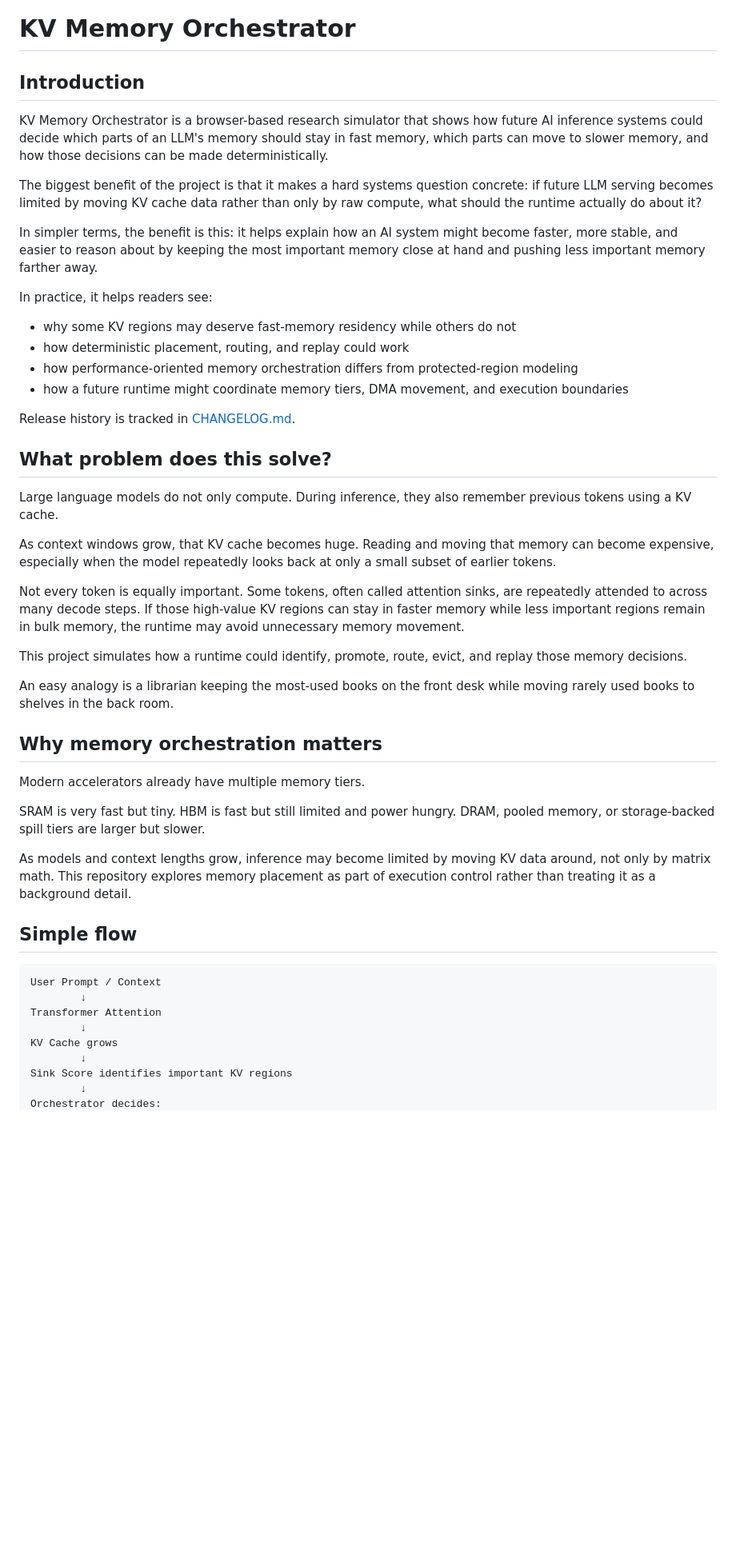
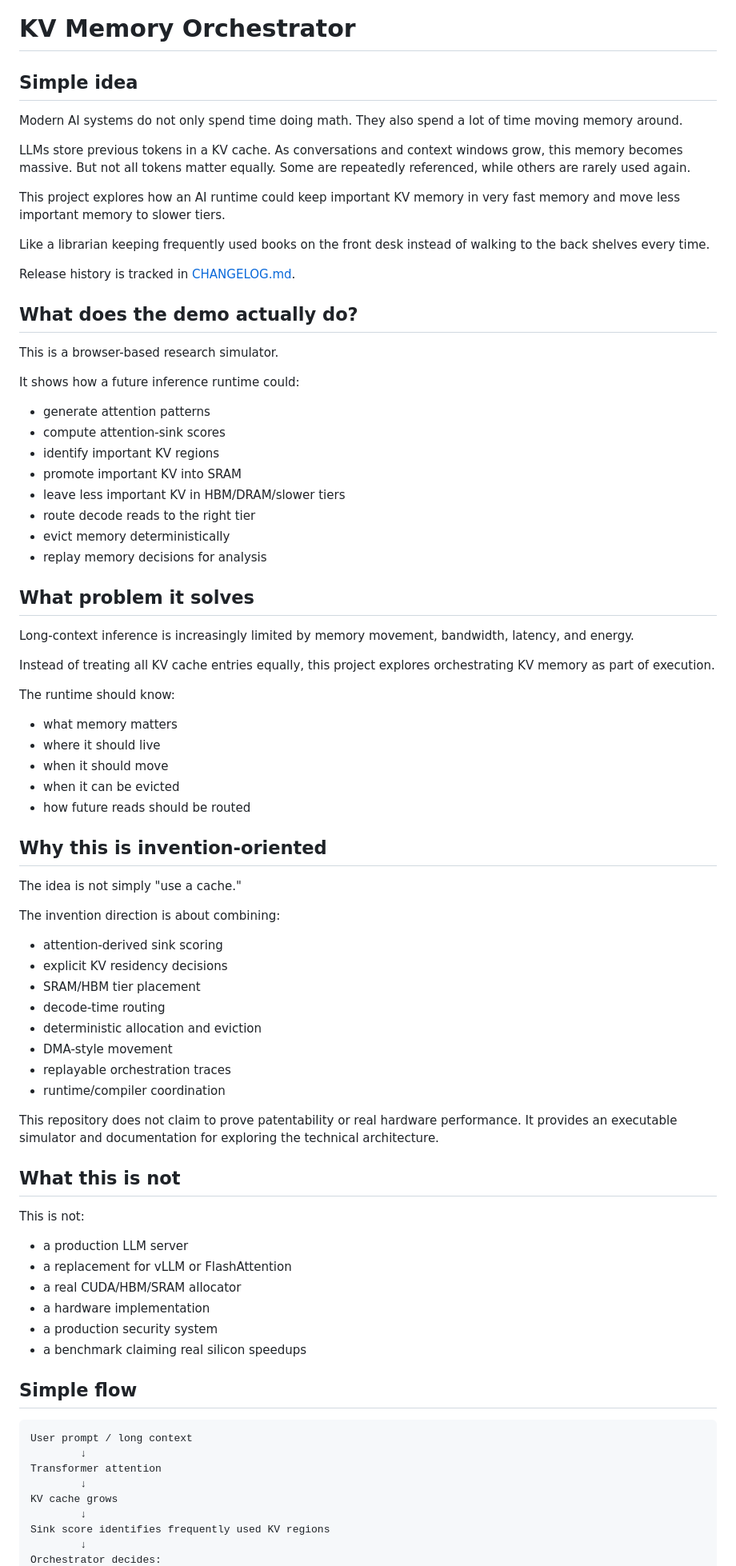
Before and after one commit to manishklach/attention-sink-sram, a Markdown page: README.md, the part around one of its changes. Shown at 80% size. GitHub-like rendering; blank space fills up the shorter version.

Commit message:
Restructure README intro in plain English

````diff
--- a/README.md
+++ b/README.md
@@ -1,51 +1,83 @@
 # KV Memory Orchestrator
 
-## Introduction
+## Simple idea
 
-KV Memory Orchestrator is a browser-based research simulator that shows how future AI inference systems could decide which parts of an LLM's memory should stay in fast memory, which parts can move to slower memory, and how those decisions can be made deterministically.
+Modern AI systems do not only spend time doing math. They also spend a lot of time moving memory around.
 
-The biggest benefit of the project is that it makes a hard systems question concrete: if future LLM serving becomes limited by moving KV cache data rather than only by raw compute, what should the runtime actually do about it?
+LLMs store previous tokens in a KV cache. As conversations and context windows grow, this memory becomes massive. But not all tokens matter equally. Some are repeatedly referenced, while others are rarely used again.
 
-In simpler terms, the benefit is this: it helps explain how an AI system might become faster, more stable, and easier to reason about by keeping the most important memory close at hand and pushing less important memory farther away.
+This project explores how an AI runtime could keep important KV memory in very fast memory and move less important memory to slower tiers.
 
-In practice, it helps readers see:
-
-- why some KV regions may deserve fast-memory residency while others do not
-- how deterministic placement, routing, and replay could work
-- how performance-oriented memory orchestration differs from protected-region modeling
-- how a future runtime might coordinate memory tiers, DMA movement, and execution boundaries
+Like a librarian keeping frequently used books on the front desk instead of walking to the back shelves every time.
 
 Release history is tracked in [CHANGELOG.md](./CHANGELOG.md).
 
-## What problem does this solve?
+## What does the demo actually do?
 
-Large language models do not only compute. During inference, they also remember previous tokens using a KV cache.
+This is a browser-based research simulator.
 
-As context windows grow, that KV cache becomes huge. Reading and moving that memory can become expensive, especially when the model repeatedly looks back at only a small subset of earlier tokens.
+It shows how a future inference runtime could:
 
-Not every token is equally important. Some tokens, often called attention sinks, are repeatedly attended to across many decode steps. If those high-value KV regions can stay in faster memory while less important regions remain in bulk memory, the runtime may avoid unnecessary memory movement.
+- generate attention patterns
+- compute attention-sink scores
+- identify important KV regions
+- promote important KV into SRAM
+- leave less important KV in HBM/DRAM/slower tiers
+- route decode reads to the right tier
+- evict memory deterministically
+- replay memory decisions for analysis
 
-This project simulates how a runtime could identify, promote, route, evict, and replay those memory decisions.
+## What problem it solves
 
-An easy analogy is a librarian keeping the most-used books on the front desk while moving rarely used books to shelves in the back room.
+Long-context inference is increasingly limited by memory movement, bandwidth, latency, and energy.
 
-## Why memory orchestration matters
+Instead of treating all KV cache entries equally, this project explores orchestrating KV memory as part of execution.
 
-Modern accelerators already have multiple memory tiers.
+The runtime should know:
 
-SRAM is very fast but tiny. HBM is fast but still limited and power hungry. DRAM, pooled memory, or storage-backed spill tiers are larger but slower.
+- what memory matters
+- where it should live
+- when it should move
+- when it can be evicted
+- how future reads should be routed
 
-As models and context lengths grow, inference may become limited by moving KV data around, not only by matrix math. This repository explores memory placement as part of execution control rather than treating it as a background detail.
+## Why this is invention-oriented
+
+The idea is not simply "use a cache."
+
+The invention direction is about combining:
+
+- attention-derived sink scoring
+- explicit KV residency decisions
+- SRAM/HBM tier placement
+- decode-time routing
+- deterministic allocation and eviction
+- DMA-style movement
+- replayable orchestration traces
+- runtime/compiler coordination
+
+This repository does not claim to prove patentability or real hardware performance. It provides an executable simulator and documentation for exploring the technical architecture.
+
+## What this is not
+
+This is not:
+
+- a production LLM server
+- a replacement for vLLM or FlashAttention
+- a real CUDA/HBM/SRAM allocator
+- a hardware implementation
+- a production security system
+- a benchmark claiming real silicon speedups
 
 ## Simple flow
 
 ```text
-User Prompt / Context
+User prompt / long context
         ↓
-Transformer Attention
+Transformer attention
         ↓
-KV Cache grows
+KV cache grows
         ↓
-Sink Score identifies important KV regions
+Sink score identifies frequently used KV regions
         ↓
 Orchestrator decides:
````
Also changed, not shown: other parts of README.md (+15 -39 lines).
